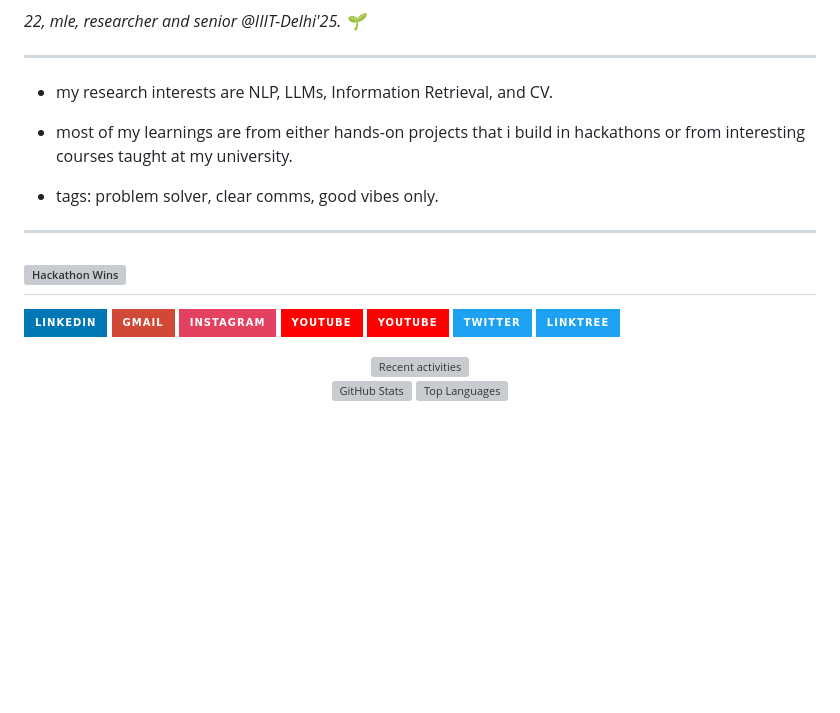
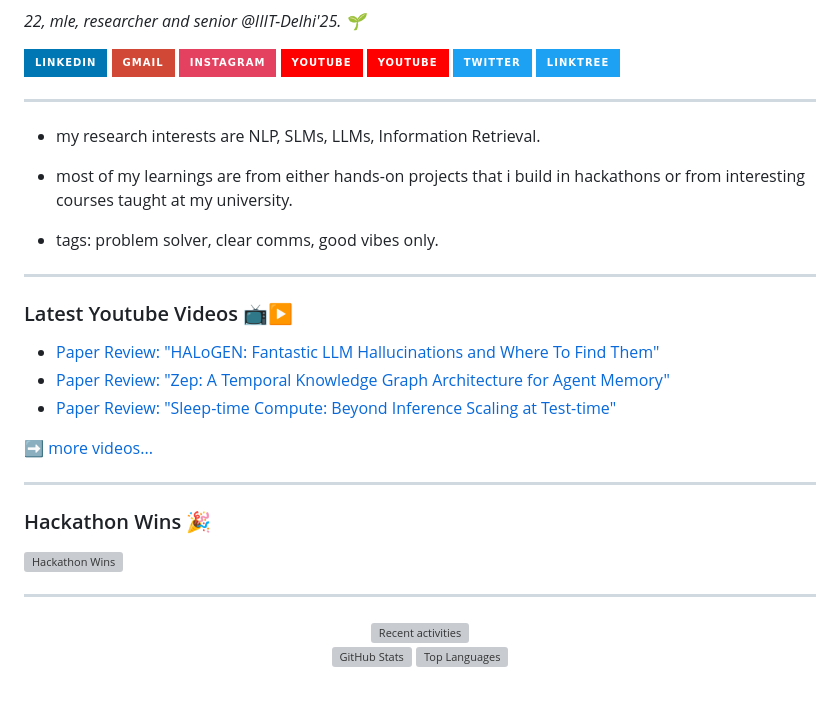
Before and after one commit to me-tusharchandra/me-tusharchandra, a Markdown page: README.md, the part around the change. GitHub-like rendering; badges without logos; blank space fills up the shorter version; grey boxes are pictures that could not be loaded.

Commit message:
yt links updated

```diff
--- a/README.md
+++ b/README.md
@@ -1,18 +1,6 @@
 ![Tushar's GitHub Banner](Tushar%20Chandra%20Logo.png)
 
 *22, mle, researcher and senior @IIIT-Delhi'25. 🌱*
-
-----
-
-* my research interests are NLP, LLMs, Information Retrieval, and CV.
-
-* most of my learnings are from either hands-on projects that i build in hackathons or from interesting courses taught at my university.
-
-* tags: problem solver, clear comms, good vibes only.
-
-----
-![Hackathon Wins](hackathons.gif)
-----
 
 <a href="https://www.linkedin.com/in/tushar-chandra-7547901ab//" target="blank"><img align="center"
           src="https://img.shields.io/badge/linkedin-%230077B5.svg?style=for-the-badge&logo=linkedin&logoColor=white"
@@ -40,6 +28,29 @@
 ![Tushar's top languages](https://github-readme-stats-sigma-five.vercel.app/api/top-langs/?username=me-tusharchandra&layout=compact&show_icons=true&theme=vue-dark)
 ![More Stats](https://github-readme-streak-stats.herokuapp.com?user=me-tusharchandra&theme=vue-dark) -->
 
+----
+
+* my research interests are NLP, SLMs, LLMs, Information Retrieval.
+
+* most of my learnings are from either hands-on projects that i build in hackathons or from interesting courses taught at my university.
+
+* tags: problem solver, clear comms, good vibes only.
+
+----
+### Latest Youtube Videos 📺▶️
+- [Paper Review: "HALoGEN: Fantastic LLM Hallucinations and Where To Find Them"](https://youtu.be/2aj_POpfnKQ)
+- [Paper Review: "Zep: A Temporal Knowledge Graph Architecture for Agent Memory"](https://youtu.be/RyabCtegKDQ)
+- [Paper Review: "Sleep-time Compute: Beyond Inference Scaling at Test-time"](https://youtu.be/y-kkPH95zug)
+
+➡️ [more videos...](https://www.youtube.com/@me-tusharchandra)
+
+----
+
+### Hackathon Wins 🎉
+![Hackathon Wins](hackathons.gif)
+
+----
+
 <p align="center">
 <img src ="https://github-readme-activity-graph.vercel.app/graph?username=me-tusharchandra&theme=tokyo-night&show_icons=true&size_weight=0.5&count_weight=0.5&bg_color=00000000&hide_border=true&text_color=C4DBE0&title_color=34E6F2&icon_color=34E6F2" alt="Recent activities" height="50%" width="auto"><br>
 <img src ="https://github-readme-stats.vercel.app/api?username=me-tusharchandra&show_icons=true&theme=tokyonight&bg_color=00000000&hide_border=true&text_color=C4DBE0&title_color=34E6F2&icon_color=34E6F2" alt="GitHub Stats" height="50%" width="auto">
```
